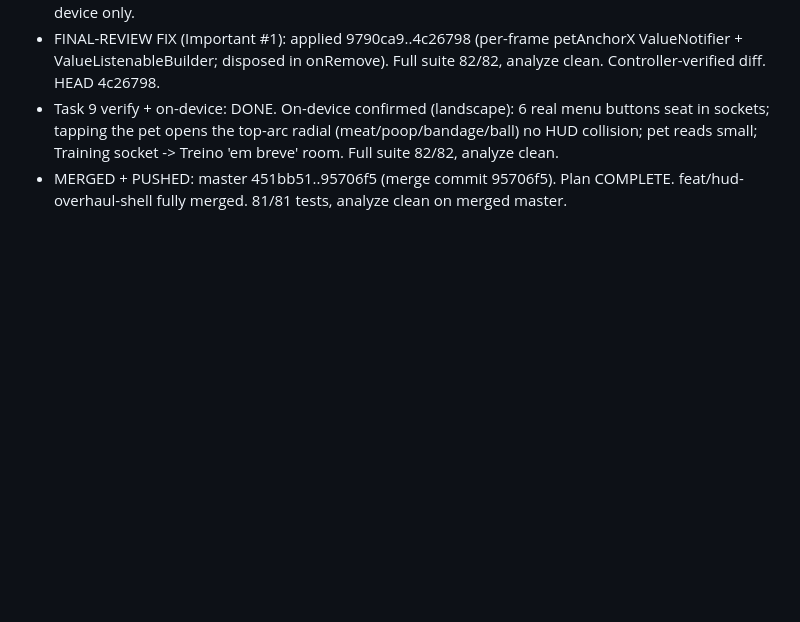
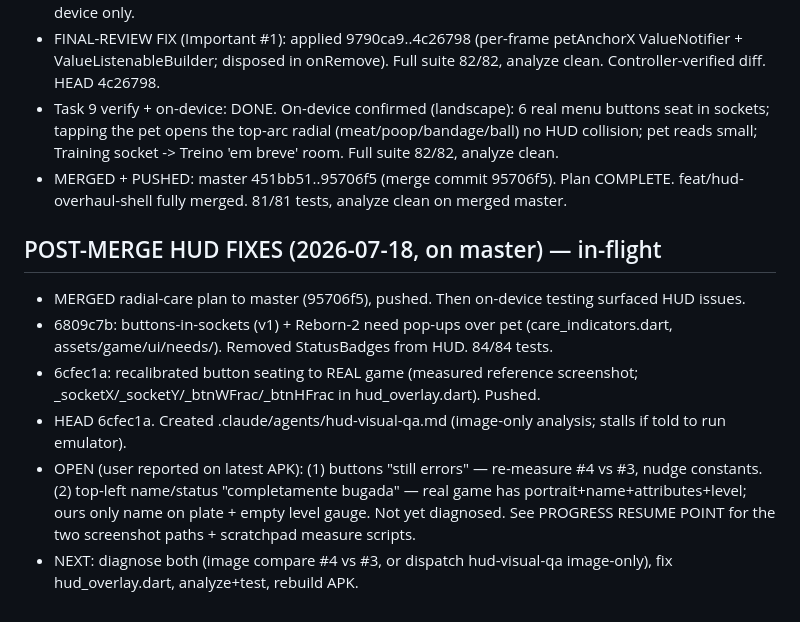
Before and after one commit to JhonneJrr/digimon-vpet, a Markdown page: .superpowers/sdd/progress.md, the part around the change. Rendered like a GitHub page; blank space fills up the shorter version.

```diff
--- a/.superpowers/sdd/progress.md
+++ b/.superpowers/sdd/progress.md
@@ -145,3 +145,11 @@ Plan: docs/superpowers/plans/2026-07-18-radial-care-menu-and-real-hud-buttons.md
 - FINAL-REVIEW FIX (Important #1): applied 9790ca9..4c26798 (per-frame petAnchorX ValueNotifier + ValueListenableBuilder; disposed in onRemove). Full suite 82/82, analyze clean. Controller-verified diff. HEAD 4c26798.
 - Task 9 verify + on-device: DONE. On-device confirmed (landscape): 6 real menu buttons seat in sockets; tapping the pet opens the top-arc radial (meat/poop/bandage/ball) no HUD collision; pet reads small; Training socket -> Treino 'em breve' room. Full suite 82/82, analyze clean.
 - MERGED + PUSHED: master 451bb51..95706f5 (merge commit 95706f5). Plan COMPLETE. feat/hud-overhaul-shell fully merged. 81/81 tests, analyze clean on merged master.
+
+## POST-MERGE HUD FIXES (2026-07-18, on master) — in-flight
+- MERGED radial-care plan to master (95706f5), pushed. Then on-device testing surfaced HUD issues.
+- 6809c7b: buttons-in-sockets (v1) + Reborn-2 need pop-ups over pet (care_indicators.dart, assets/game/ui/needs/). Removed StatusBadges from HUD. 84/84 tests.
+- 6cfec1a: recalibrated button seating to REAL game (measured reference screenshot; _socketX/_socketY/_btnWFrac/_btnHFrac in hud_overlay.dart). Pushed.
+- HEAD 6cfec1a. Created .claude/agents/hud-visual-qa.md (image-only analysis; stalls if told to run emulator).
+- OPEN (user reported on latest APK): (1) buttons "still errors" — re-measure #4 vs #3, nudge constants. (2) top-left name/status "completamente bugada" — real game has portrait+name+attributes+level; ours only name on plate + empty level gauge. Not yet diagnosed. See PROGRESS RESUME POINT for the two screenshot paths + scratchpad measure scripts.
+- NEXT: diagnose both (image compare #4 vs #3, or dispatch hud-visual-qa image-only), fix hud_overlay.dart, analyze+test, rebuild APK.
```
Also changed, not shown: PROGRESS.md (+39 -17 lines).
